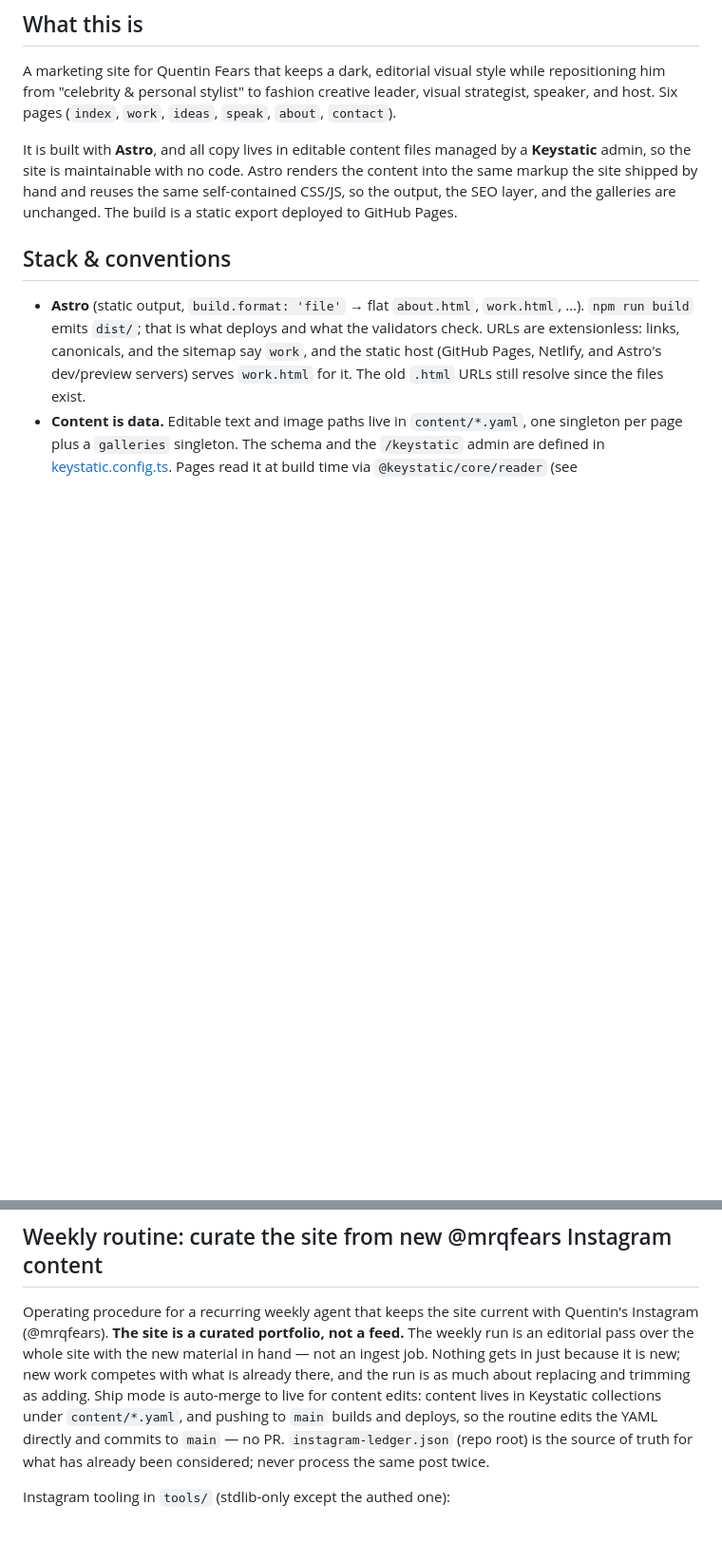
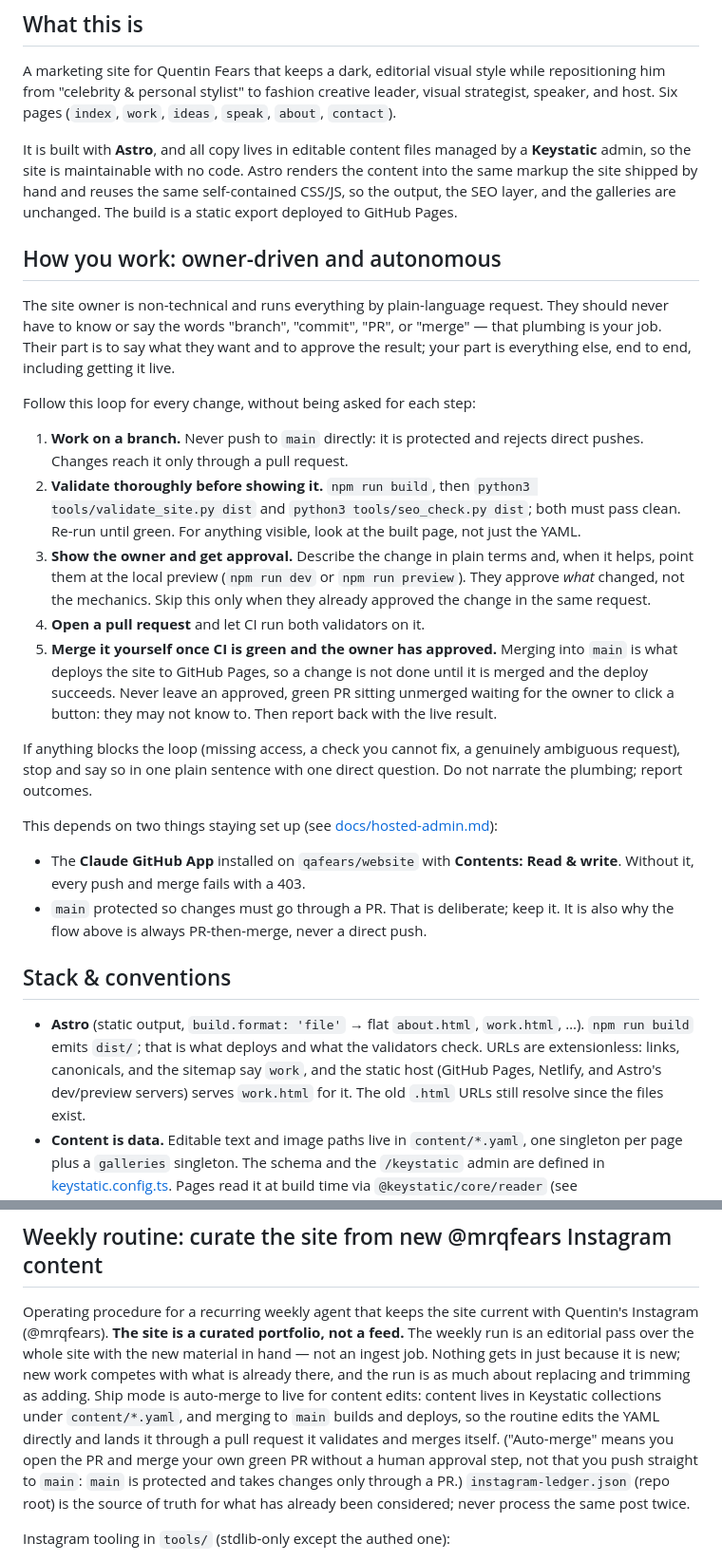
Before and after one commit to obartra/quentin, a Markdown page: CLAUDE.md, 2 parts joined by grey strips. Shown at 95% size. Drawn GitHub-style; blank space fills up the shorter version.

Commit message:
Document the owner-driven autonomous workflow in CLAUDE.md
Codify the operating model for a non-technical owner: they request and
approve changes in plain language; the agent handles branch, validation,
PR, and merge, and drives every change through to the live deploy. Also
reconcile the weekly-routine guidance with main's branch protection
(changes land via PR + self-merge, never a direct push to main).

Co-Authored-By: Claude Opus 4.8 <noreply@anthropic.com>
Claude-Session: https://claude.ai/code/session_01EpKy9WNMQdEfmyxxFJpagd

```diff
--- a/CLAUDE.md
+++ b/CLAUDE.md
@@ -17,6 +17,43 @@ It is built with **Astro**, and all copy lives in editable content files managed
 content into the same markup the site shipped by hand and reuses the same
 self-contained CSS/JS, so the output, the SEO layer, and the galleries are
 unchanged. The build is a static export deployed to GitHub Pages.
+
+## How you work: owner-driven and autonomous
+
+The site owner is non-technical and runs everything by plain-language request. They
+should never have to know or say the words "branch", "commit", "PR", or "merge" —
+that plumbing is your job. Their part is to say what they want and to approve the
+result; your part is everything else, end to end, including getting it live.
+
+Follow this loop for every change, without being asked for each step:
+
+1. **Work on a branch.** Never push to `main` directly: it is protected and rejects
+   direct pushes. Changes reach it only through a pull request.
+2. **Validate thoroughly before showing it.** `npm run build`, then
+   `python3 tools/validate_site.py dist` and `python3 tools/seo_check.py dist`; both
+   must pass clean. Re-run until green. For anything visible, look at the built page,
+   not just the YAML.
+3. **Show the owner and get approval.** Describe the change in plain terms and, when
+   it helps, point them at the local preview (`npm run dev` or `npm run preview`).
+   They approve *what* changed, not the mechanics. Skip this only when they already
+   approved the change in the same request.
+4. **Open a pull request** and let CI run both validators on it.
+5. **Merge it yourself once CI is green and the owner has approved.** Merging into
+   `main` is what deploys the site to GitHub Pages, so a change is not done until it
+   is merged and the deploy succeeds. Never leave an approved, green PR sitting
+   unmerged waiting for the owner to click a button: they may not know to. Then
+   report back with the live result.
+
+If anything blocks the loop (missing access, a check you cannot fix, a genuinely
+ambiguous request), stop and say so in one plain sentence with one direct question.
+Do not narrate the plumbing; report outcomes.
+
+This depends on two things staying set up (see [docs/hosted-admin.md](docs/hosted-admin.md)):
+
+- The **Claude GitHub App** installed on `qafears/website` with **Contents: Read &
+  write**. Without it, every push and merge fails with a 403.
+- `main` protected so changes must go through a PR. That is deliberate; keep it. It is
+  also why the flow above is always PR-then-merge, never a direct push.
 
 ## Stack & conventions
 
@@ -190,8 +227,11 @@ The weekly run is an editorial pass over the whole site with the new material in
 hand — not an ingest job. Nothing gets in just because it is new; new work competes
 with what is already there, and the run is as much about replacing and trimming as
 adding. Ship mode is auto-merge to live for content edits: content lives in
-Keystatic collections under `content/*.yaml`, and pushing to `main` builds and
-deploys, so the routine edits the YAML directly and commits to `main` — no PR.
+Keystatic collections under `content/*.yaml`, and merging to `main` builds and
+deploys, so the routine edits the YAML directly and lands it through a pull request it
+validates and merges itself. ("Auto-merge" means you open the PR and merge your own
+green PR without a human approval step, not that you push straight to `main`: `main`
+is protected and takes changes only through a PR.)
 `instagram-ledger.json` (repo root) is the source of truth for what has already
 been considered; never process the same post twice.
 
```
Also changed, not shown: other parts of CLAUDE.md (+6 -4 lines).
